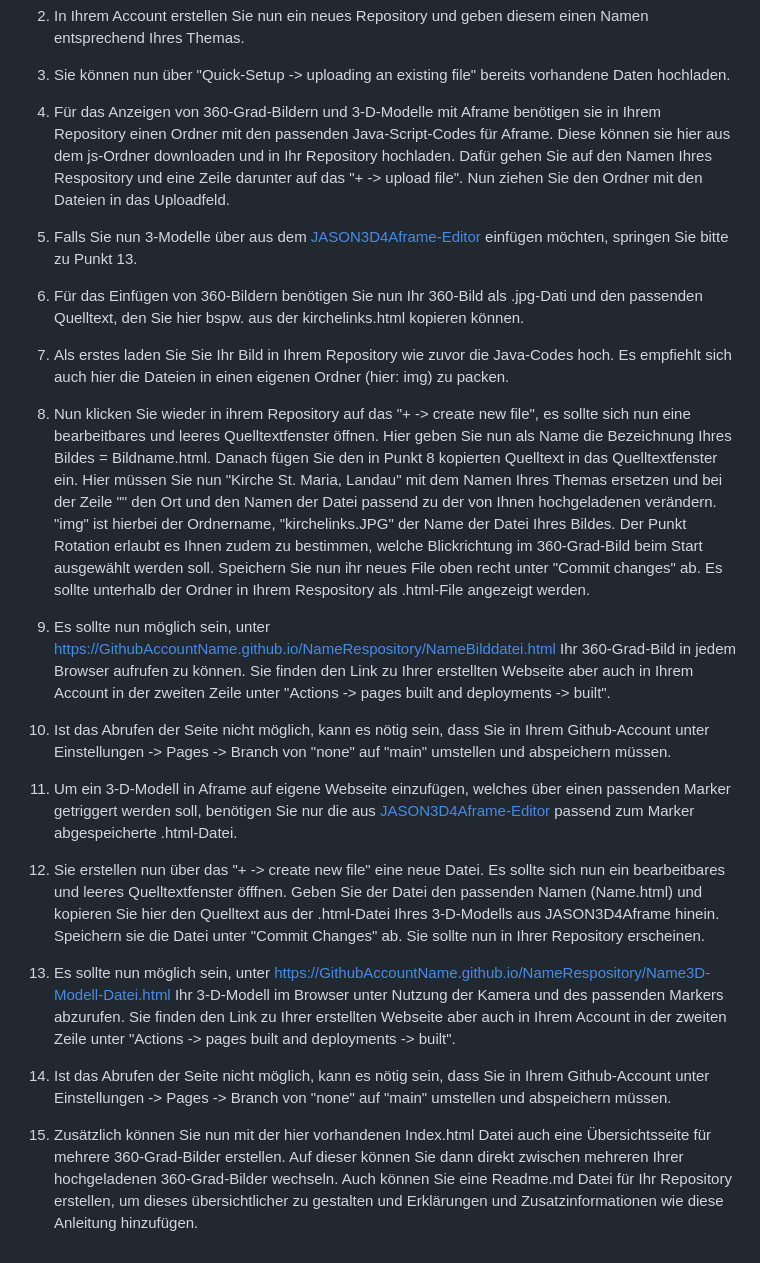
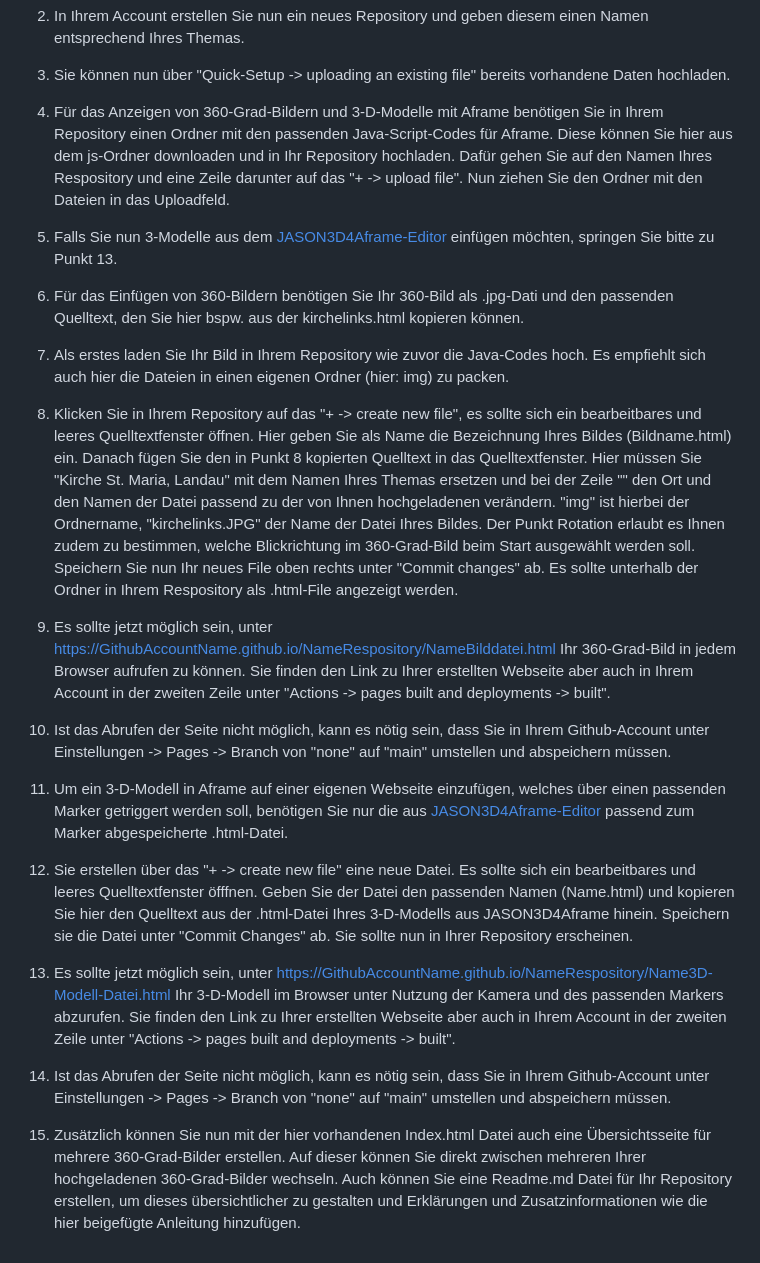
Before and after one commit to Schatz234/Kirche, a Markdown page: README.md, the part around the change. Drawn GitHub-style.

```diff
--- a/README.md
+++ b/README.md
@@ -12,16 +12,16 @@ Anleitung:
   1. Erstellen Sie sich kostenlos einen [Github-Account](https://docs.github.com/de/get-started/start-your-journey/creating-an-account-on-github).
   3. In Ihrem Account erstellen Sie nun ein neues Repository und geben diesem einen Namen entsprechend Ihres Themas.
   4. Sie können nun über "Quick-Setup -> uploading an existing file" bereits vorhandene Daten hochladen.
-  5. Für das Anzeigen von 360-Grad-Bildern und 3-D-Modelle mit Aframe benötigen sie in Ihrem Repository einen Ordner  mit den passenden Java-Script-Codes für Aframe. Diese können sie hier aus dem js-Ordner downloaden und in Ihr Repository hochladen. Dafür gehen Sie auf den Namen Ihres Respository und eine Zeile darunter auf das "+ -> upload file". Nun ziehen Sie den Ordner mit den Dateien in das Uploadfeld.
-  7.  Falls Sie nun 3-Modelle über aus dem [JASON3D4Aframe-Editor](https://niebert.github.io/JSON3D4Aframe/) einfügen möchten, springen Sie bitte zu Punkt 13.
-  8.  Für das Einfügen von 360-Bildern benötigen Sie nun Ihr 360-Bild als .jpg-Dati und den passenden Quelltext, den Sie hier bspw. aus der kirchelinks.html kopieren können.
-  9.  Als erstes laden Sie Sie Ihr Bild in Ihrem Repository wie zuvor die Java-Codes hoch. Es empfiehlt sich auch hier die Dateien in einen eigenen Ordner (hier: img) zu packen.
-  10.  Nun klicken Sie wieder in ihrem Repository auf das "+ -> create new file", es sollte sich nun eine bearbeitbares und leeres Quelltextfenster öffnen. Hier geben Sie nun als Name die Bezeichnung Ihres Bildes = Bildname.html. Danach fügen Sie den in Punkt 8 kopierten Quelltext in das Quelltextfenster ein. Hier müssen Sie nun "<title>Kirche St. Maria, Landau</title>" mit dem Namen Ihres Themas ersetzen und bei der Zeile "<a-sky src="img/kirchelinks.JPG" rotation="0 90 0"></a-sky>" den Ort und den Namen der Datei passend zu der von Ihnen hochgeladenen verändern. "img" ist hierbei der Ordnername, "kirchelinks.JPG" der Name der Datei Ihres Bildes. Der Punkt Rotation erlaubt es Ihnen zudem zu bestimmen, welche Blickrichtung im 360-Grad-Bild beim Start ausgewählt werden soll. Speichern Sie nun ihr neues File oben recht unter "Commit changes" ab. Es sollte unterhalb der Ordner in Ihrem Respository als .html-File angezeigt werden.
-11. Es sollte nun möglich sein, unter https://GithubAccountName.github.io/NameRespository/NameBilddatei.html Ihr 360-Grad-Bild in jedem Browser aufrufen zu können. Sie finden den Link zu Ihrer erstellten Webseite aber auch in Ihrem Account in der zweiten Zeile unter "Actions -> pages built and deployments -> built".
+  5. Für das Anzeigen von 360-Grad-Bildern und 3-D-Modelle mit Aframe benötigen Sie in Ihrem Repository einen Ordner  mit den passenden Java-Script-Codes für Aframe. Diese können Sie hier aus dem js-Ordner downloaden und in Ihr Repository hochladen. Dafür gehen Sie auf den Namen Ihres Respository und eine Zeile darunter auf das "+ -> upload file". Nun ziehen Sie den Ordner mit den Dateien in das Uploadfeld.
+  7.  Falls Sie nun 3-Modelle aus dem [JASON3D4Aframe-Editor](https://niebert.github.io/JSON3D4Aframe/) einfügen möchten, springen Sie bitte zu Punkt 13.
+  8.  Für das Einfügen von 360-Bildern benötigen Sie Ihr 360-Bild als .jpg-Dati und den passenden Quelltext, den Sie hier bspw. aus der kirchelinks.html kopieren können.
+  9.  Als erstes laden Sie Ihr Bild in Ihrem Repository wie zuvor die Java-Codes hoch. Es empfiehlt sich auch hier die Dateien in einen eigenen Ordner (hier: img) zu packen.
+  10. Klicken Sie in Ihrem Repository auf das "+ -> create new file", es sollte sich ein bearbeitbares und leeres Quelltextfenster öffnen. Hier geben Sie als Name die Bezeichnung Ihres Bildes (Bildname.html) ein. Danach fügen Sie den in Punkt 8 kopierten Quelltext in das Quelltextfenster. Hier müssen Sie "<title>Kirche St. Maria, Landau</title>" mit dem Namen Ihres Themas ersetzen und bei der Zeile "<a-sky src="img/kirchelinks.JPG" rotation="0 90 0"></a-sky>" den Ort und den Namen der Datei passend zu der von Ihnen hochgeladenen verändern. "img" ist hierbei der Ordnername, "kirchelinks.JPG" der Name der Datei Ihres Bildes. Der Punkt Rotation erlaubt es Ihnen zudem zu bestimmen, welche Blickrichtung im 360-Grad-Bild beim Start ausgewählt werden soll. Speichern Sie nun Ihr neues File oben rechts unter "Commit changes" ab. Es sollte unterhalb der Ordner in Ihrem Respository als .html-File angezeigt werden.
+11. Es sollte jetzt möglich sein, unter https://GithubAccountName.github.io/NameRespository/NameBilddatei.html Ihr 360-Grad-Bild in jedem Browser aufrufen zu können. Sie finden den Link zu Ihrer erstellten Webseite aber auch in Ihrem Account in der zweiten Zeile unter "Actions -> pages built and deployments -> built".
 12. Ist das Abrufen der Seite nicht möglich, kann es nötig sein, dass Sie in Ihrem Github-Account unter Einstellungen -> Pages -> Branch von "none" auf "main" umstellen und abspeichern müssen.
-13. Um ein 3-D-Modell in Aframe auf eigene Webseite einzufügen, welches über einen passenden Marker getriggert werden soll, benötigen Sie nur die aus  [JASON3D4Aframe-Editor](https://niebert.github.io/JSON3D4Aframe/) passend zum Marker abgespeicherte .html-Datei.
-14. Sie erstellen nun über das "+ -> create new file" eine neue Datei. Es sollte sich nun ein bearbeitbares und leeres Quelltextfenster öfffnen. Geben Sie der Datei den passenden Namen (Name.html)  und kopieren Sie hier den Quelltext aus der .html-Datei Ihres 3-D-Modells aus JASON3D4Aframe hinein. Speichern sie die Datei unter "Commit Changes" ab. Sie sollte nun in Ihrer Repository erscheinen.
-15. Es sollte nun möglich sein, unter https://GithubAccountName.github.io/NameRespository/Name3D-Modell-Datei.html Ihr 3-D-Modell im Browser unter Nutzung der Kamera und des passenden Markers abzurufen. Sie finden den Link zu Ihrer erstellten Webseite aber auch in Ihrem Account in der zweiten Zeile unter "Actions -> pages built and deployments -> built".
+13. Um ein 3-D-Modell in Aframe auf einer eigenen Webseite einzufügen, welches über einen passenden Marker getriggert werden soll, benötigen Sie nur die aus  [JASON3D4Aframe-Editor](https://niebert.github.io/JSON3D4Aframe/) passend zum Marker abgespeicherte .html-Datei.
+14. Sie erstellen über das "+ -> create new file" eine neue Datei. Es sollte sich ein bearbeitbares und leeres Quelltextfenster öfffnen. Geben Sie der Datei den passenden Namen (Name.html)  und kopieren Sie hier den Quelltext aus der .html-Datei Ihres 3-D-Modells aus JASON3D4Aframe hinein. Speichern sie die Datei unter "Commit Changes" ab. Sie sollte nun in Ihrer Repository erscheinen.
+15. Es sollte jetzt möglich sein, unter https://GithubAccountName.github.io/NameRespository/Name3D-Modell-Datei.html Ihr 3-D-Modell im Browser unter Nutzung der Kamera und des passenden Markers abzurufen. Sie finden den Link zu Ihrer erstellten Webseite aber auch in Ihrem Account in der zweiten Zeile unter "Actions -> pages built and deployments -> built".
 16. Ist das Abrufen der Seite nicht möglich, kann es nötig sein, dass Sie in Ihrem Github-Account unter Einstellungen -> Pages -> Branch von "none" auf "main" umstellen und abspeichern müssen.
 
-17. Zusätzlich können Sie nun mit der hier vorhandenen Index.html Datei auch  eine Übersichtsseite für mehrere 360-Grad-Bilder erstellen. Auf dieser können Sie dann direkt zwischen mehreren Ihrer hochgeladenen 360-Grad-Bilder wechseln. Auch können Sie eine Readme.md Datei für Ihr Repository erstellen, um dieses übersichtlicher zu gestalten und Erklärungen und Zusatzinformationen wie diese Anleitung hinzufügen.
+17. Zusätzlich können Sie nun mit der hier vorhandenen Index.html Datei auch eine Übersichtsseite für mehrere 360-Grad-Bilder erstellen. Auf dieser können Sie  direkt zwischen mehreren Ihrer hochgeladenen 360-Grad-Bilder wechseln. Auch können Sie eine Readme.md Datei für Ihr Repository erstellen, um dieses übersichtlicher zu gestalten und Erklärungen und Zusatzinformationen wie die hier beigefügte Anleitung hinzufügen.
```
